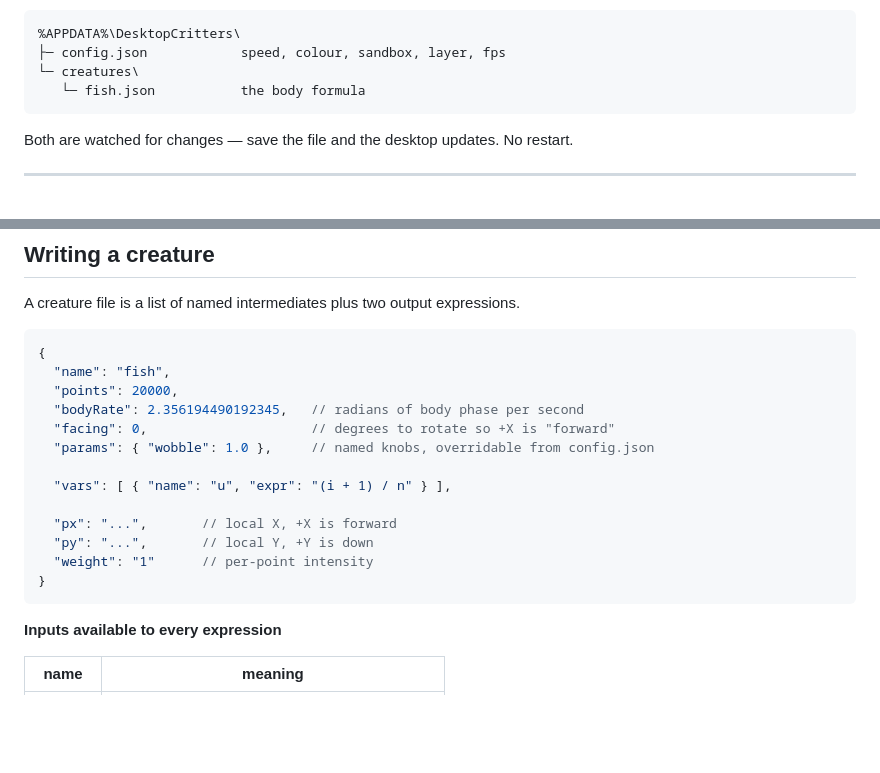
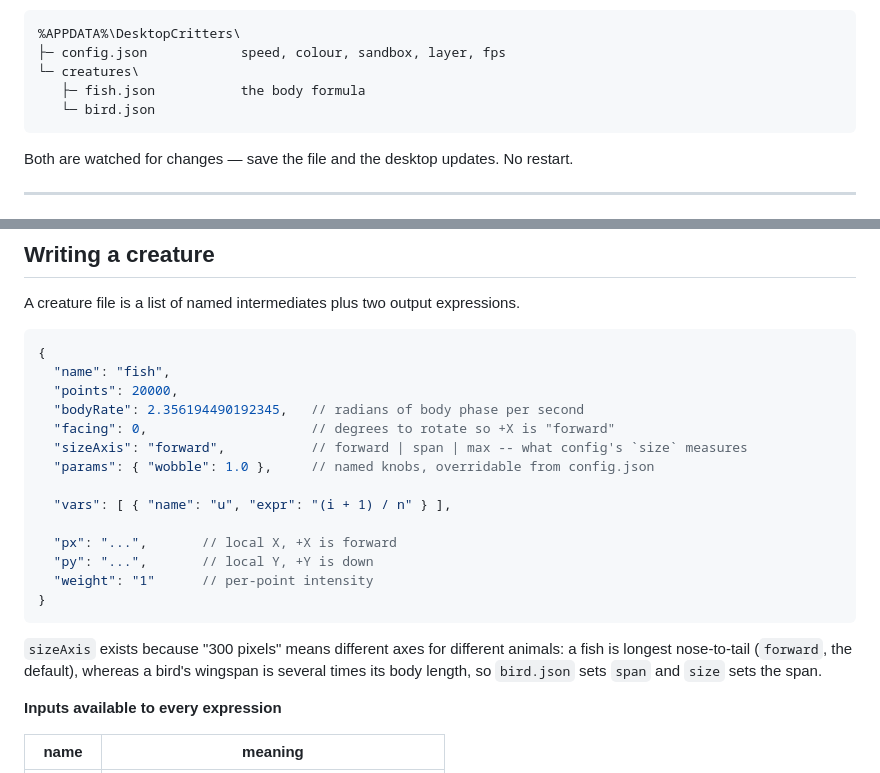
Before and after one commit to ticksterius-afk/desktop-critters, a Markdown page: README.md, 2 parts joined by grey strips. Drawn GitHub-style; blank space fills up the shorter version.

````diff
--- a/README.md
+++ b/README.md
@@ -50,7 +50,8 @@ On first run it writes its editable files to `%APPDATA%\DesktopCritters\`:
 %APPDATA%\DesktopCritters\
 ├─ config.json            speed, colour, sandbox, layer, fps
 └─ creatures\
-   └─ fish.json           the body formula
+   ├─ fish.json           the body formula
+   └─ bird.json
 ```
 
 Both are watched for changes — save the file and the desktop updates. No restart.
@@ -239,6 +267,7 @@ A creature file is a list of named intermediates plus two output expressions.
   "points": 20000,
   "bodyRate": 2.356194490192345,   // radians of body phase per second
   "facing": 0,                     // degrees to rotate so +X is "forward"
+  "sizeAxis": "forward",           // forward | span | max -- what config's `size` measures
   "params": { "wobble": 1.0 },     // named knobs, overridable from config.json
 
   "vars": [ { "name": "u", "expr": "(i + 1) / n" } ],
@@ -248,6 +277,10 @@ A creature file is a list of named intermediates plus two output expressions.
   "weight": "1"      // per-point intensity
 }
 ```
+
+`sizeAxis` exists because "300 pixels" means different axes for different animals: a
+fish is longest nose-to-tail (`forward`, the default), whereas a bird's wingspan is
+several times its body length, so `bird.json` sets `span` and `size` sets the span.
 
 **Inputs available to every expression**
 
````
Also changed, not shown: other parts of README.md (+30 -3 lines), docs/bird.png (added), 4 other files.
